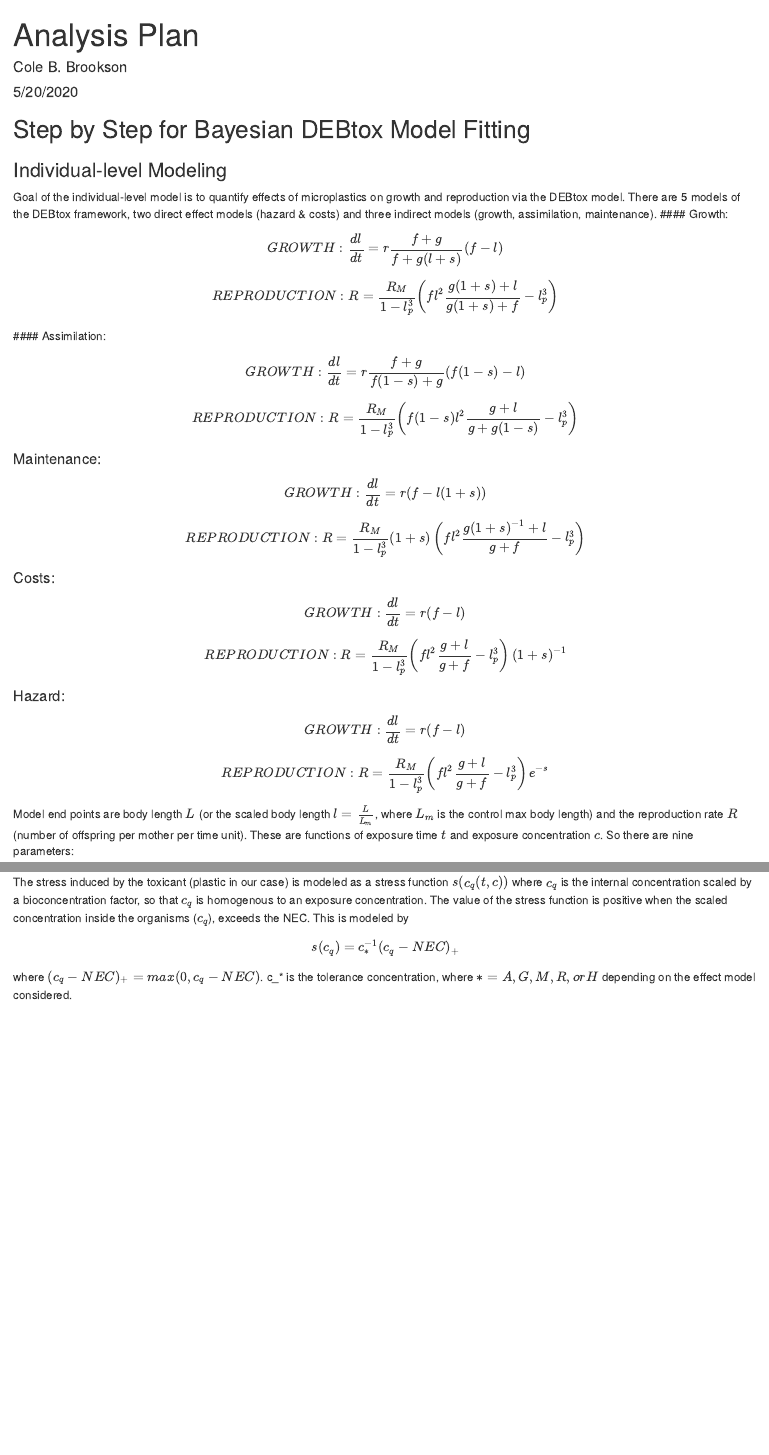
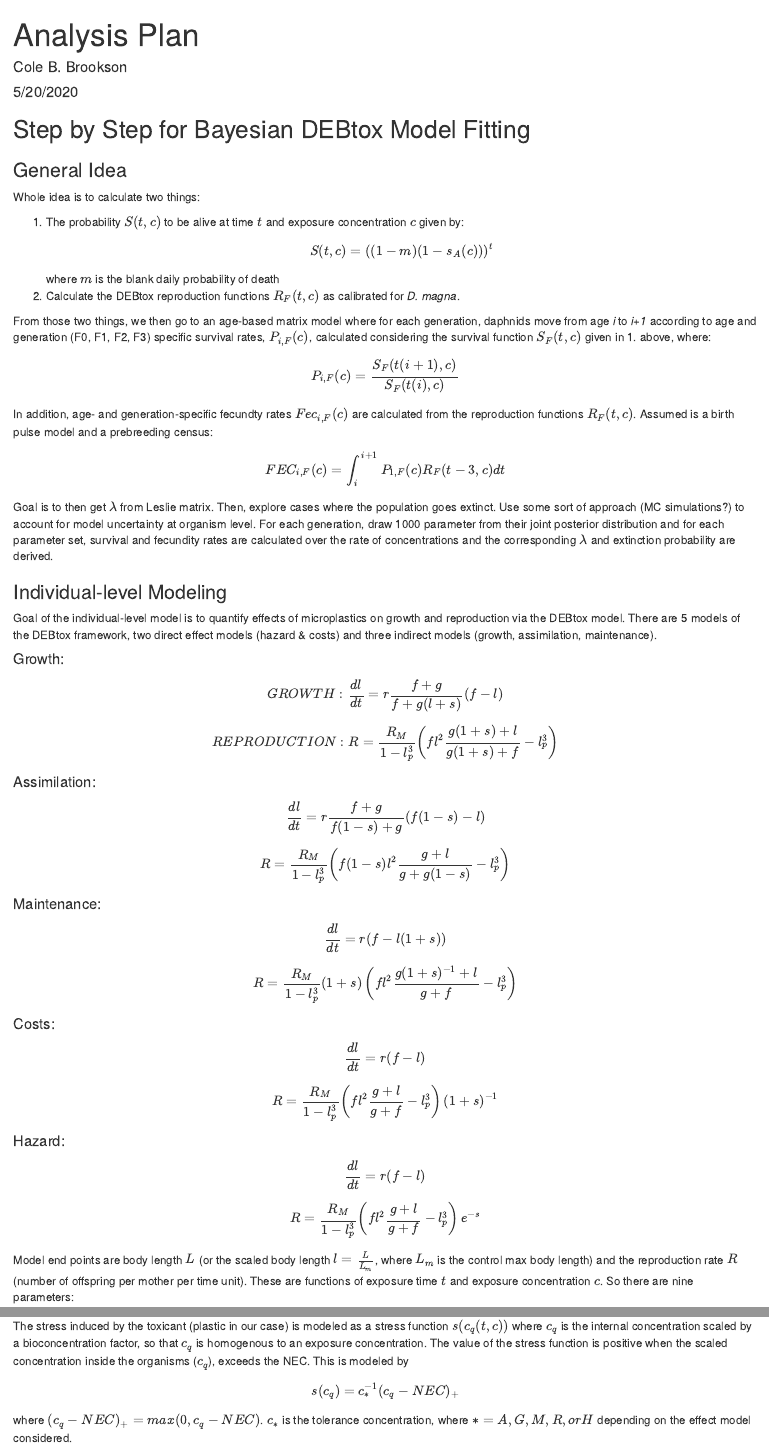
Before and after one commit to colebrookson/microplastics-daphnia-dynamics, an R Markdown document (analysis_outline.Rmd): the page in a window 1100 px wide, from its top, and a second part further down, joined at a grey line. Rendered offline with R 4.5, knitr and Pandoc, with nearby package versions.

Commit message:
add the doc for the outline

```diff
--- a/analysis_outline.Rmd
+++ b/analysis_outline.Rmd
@@ -2,33 +2,52 @@
 title: "Analysis Plan"
 author: "Cole B. Brookson"
 date: "5/20/2020"
-output: html_document
+output:
+  html_document: default
+  pdf_document: default
 ---
 ## Step by Step for Bayesian DEBtox Model Fitting
+
+### General Idea
+
+Whole idea is to calculate two things:
+
+1. The probability $S(t,c)$ to be alive at time $t$ and exposure concentration $c$ given by:
+$$ S(t,c) = ((1-m)(1-s_A(c)))^t$$
+where $m$ is the blank daily probability of death
+2. Calculate the DEBtox reproduction functions $R_F(t,c)$ as calibrated for *D. magna*.
+
+From those two things, we then go to an age-based matrix model where for each generation, daphnids move from age *i* to *i+1* according to age and generation (F0, F1, F2, F3) specific survival rates, $P_{i,F}(c)$, calculated considering the survival function $S_{F}(t,c)$ given in 1. above, where:
+$$P_{i,F}(c) = \frac{S_F(t(i+1),c)}{S_F(t(i),c)}$$
+In addition, age- and generation-specific fecundty rates $Fec_{i,F}(c)$ are calculated from the reproduction functions $R_F(t,c)$. Assumed is a birth pulse model and a prebreeding census:
+$$FEC_{i,F}(c) = \int_{i}^{i+1}P_{1,F}(c)R_F(t-3,c)dt $$
+Goal is to then get $\lambda$ from Leslie matrix. Then, explore cases where the population goes extinct. Use some sort of approach (MC simulations?) to account for model uncertainty at organism level. For each generation, draw 1000 parameter from their joint posterior distribution and for each parameter set, survival and fecundity rates are calculated over the rate of concentrations and the corresponding $\lambda$ and extinction probability are derived.
 
 ### Individual-level Modeling
 
 Goal of the individual-level model is to quantify effects of microplastics on growth and reproduction via the DEBtox model. There are 5 models of the DEBtox framework, two direct effect models (hazard & costs) and three indirect models (growth, assimilation, maintenance).
+
 #### Growth:
 $$ GROWTH: \frac{dl}{dt} = r\frac{f+g}{f + g(l+s)}(f-l)$$
 $$ REPRODUCTION: R = \frac{R_M}{1-l^3_p} \left( fl^2\frac{g(1+s) + l}{g(1+s) + f}-l^3_p\right)$$
+
 #### Assimilation:
-$$ GROWTH: \frac{dl}{dt} = r\frac{f+g}{f(1-s)+g}(f(1-s)-l)$$
+$$ \frac{dl}{dt} = r\frac{f+g}{f(1-s)+g}(f(1-s)-l)$$
 
-$$ REPRODUCTION: R = \frac{R_M}{1-l^3_p}\left(f(1-s)l^2\frac{g+ l}{g+g(1-s)}-l^3_p\right)$$
+$$ R = \frac{R_M}{1-l^3_p}\left(f(1-s)l^2\frac{g+ l}{g+g(1-s)}-l^3_p\right)$$
 
 #### Maintenance:
-$$ GROWTH: \frac{dl}{dt} = r(f-l(1+s))$$
+$$ \frac{dl}{dt} = r(f-l(1+s))$$
 
-$$ REPRODUCTION: R = \frac{R_M}{1-l^3_p}(1+s)\left(fl^2\frac{g(1+s)^{-1} + l}{g+ f}-l^3_p\right)$$
+$$ R = \frac{R_M}{1-l^3_p}(1+s)\left(fl^2\frac{g(1+s)^{-1} + l}{g+ f}-l^3_p\right)$$
 
 #### Costs:
-$$ GROWTH: \frac{dl}{dt} = r(f-l)$$
-$$ REPRODUCTION: R = \frac{R_M}{1-l^3_p}\left(fl^2\frac{g + l}{g + f}-l^3_p\right)(1+s)^{-1}$$
+$$ \frac{dl}{dt} = r(f-l)$$
+$$ R = \frac{R_M}{1-l^3_p}\left(fl^2\frac{g + l}{g + f}-l^3_p\right)(1+s)^{-1}$$
 
 #### Hazard:
-$$ GROWTH: \frac{dl}{dt} = r(f-l)$$
-$$ REPRODUCTION: R = \frac{R_M}{1-l^3_p}\left(fl^2\frac{g + l}{g + f}-l^3_p\right)e^{-s}$$
+$$ \frac{dl}{dt} = r(f-l)$$
+$$ R = \frac{R_M}{1-l^3_p}\left(fl^2\frac{g + l}{g + f}-l^3_p\right)e^{-s}$$
 
 Model end points are body length $L$ (or the scaled body length $l = \frac{L}{L_m}$, where $L_m$ is the control max body length) and the reproduction rate $R$ (number of offspring per mother per time unit). These are functions of exposure time $t$ and exposure concentration $c$. So there are nine parameters:
 
```
Also changed, not shown: analysis_outline.html (added), analysis_outline.tex (added), analysis_outline_doc.pdf (added), analysis_outline.Rmd (20 more changed lines).
